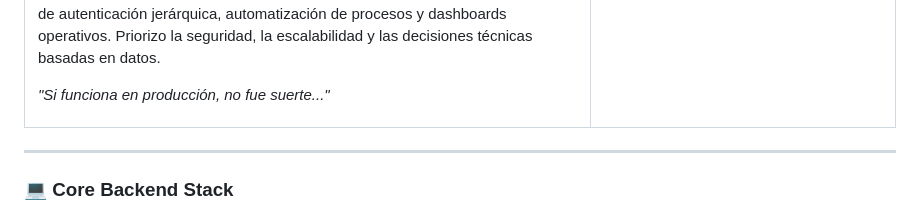
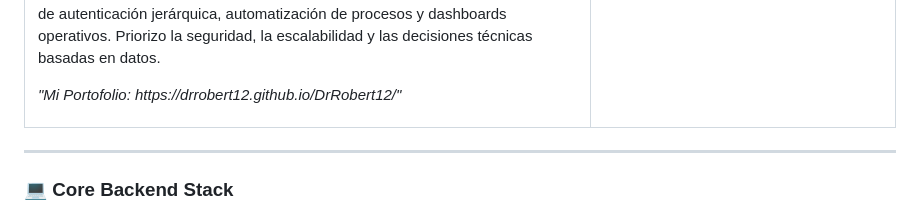
Before and after one commit to DrRobert12/DrRobert12, a Markdown page: README.md, the part around the change. Drawn GitHub-style.

Commit message:
Actualizar README.md

```diff
--- a/README.md
+++ b/README.md
@@ -10,7 +10,7 @@
       <p>
         Mi experiencia incluye el diseño de bases de datos con <strong>PostgreSQL</strong>, sistemas de autenticación jerárquica, automatización de procesos y dashboards operativos. Priorizo la seguridad, la escalabilidad y las decisiones técnicas basadas en datos.
       </p>
-      <p><i>"Si funciona en producción, no fue suerte..."</i></p>
+      <p><i>"Mi Portofolio: https://drrobert12.github.io/DrRobert12/"</i></p>
     </td>
     <td width="35%" align="center">
       <img src="https://media.giphy.com/media/SWoSkN6DxTszqIKEqv/giphy.gif" width="100%">
```
